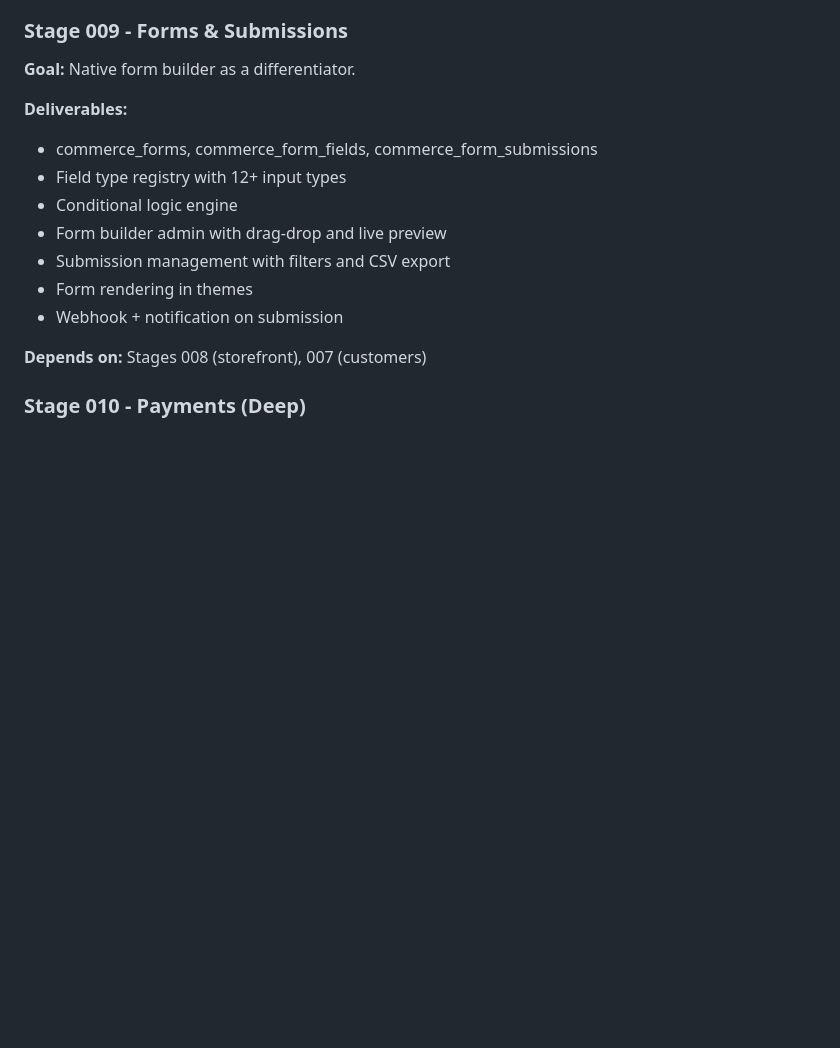
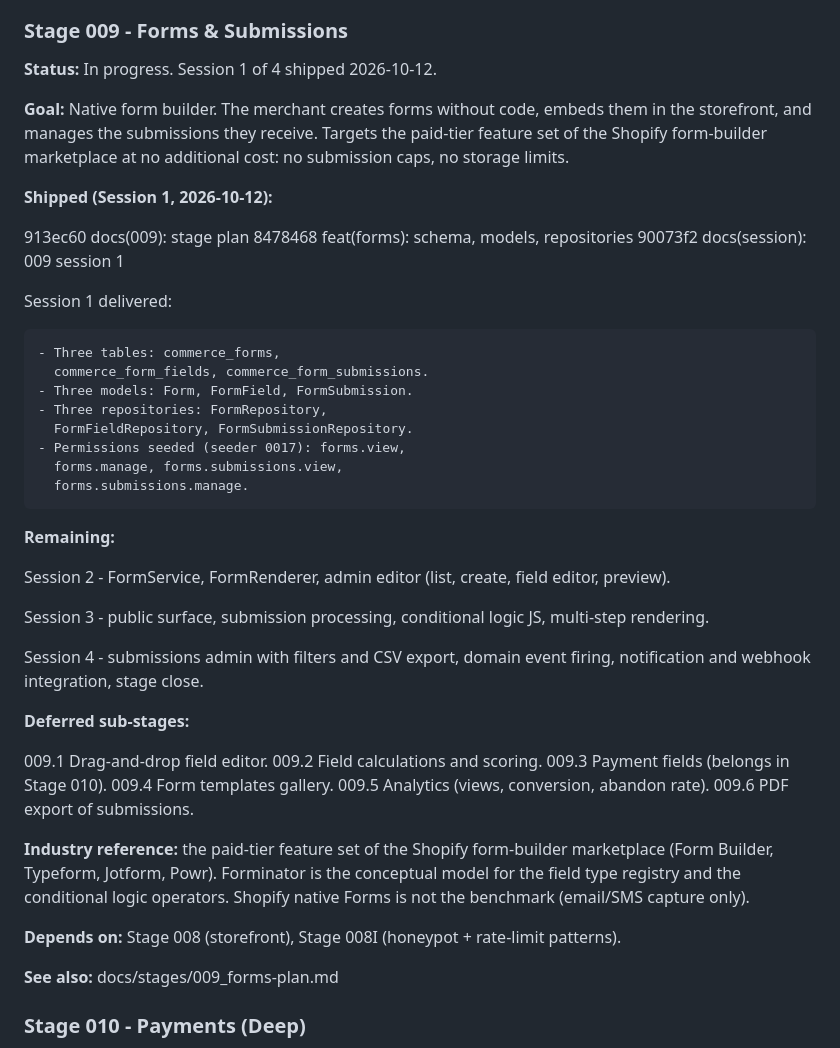
Before and after one commit to bobsplaceshop-art/commerceaid, a Markdown page: docs/ROADMAP.md, the part around the change. GitHub-like rendering; blank space fills up the shorter version.

Commit message:
docs: mark Stage 009 Session 1 shipped
STATUS
  - Version 0.27.0-alpha -> 0.28.0-alpha.
  - Stage line: 009 in progress, Session 1 of 4
    shipped. Session 2 next.
  - New 'Admin - Forms (009 Session 1)' subsection
    documenting the backend-only state. The admin UI
    is noted as shipping in Session 2.

ROADMAP
  - The Stage 009 planned-stages block is replaced
    with a Shipped/Running/Deferred block, matching
    the shape used for the 008I close.
  - Session 1 commits listed.
  - Sessions 2, 3, and 4 named as remaining.
  - Six deferred sub-stages (009.1 through 009.6)
    recorded.
  - Industry reference note added.

```diff
--- a/docs/ROADMAP.md
+++ b/docs/ROADMAP.md
@@ -591,19 +591,65 @@ entry 22) is a separate compliance stage; deadline
 
 ### Stage 009 - Forms & Submissions
 
-**Goal:** Native form builder as a differentiator.
+**Status:** In progress. Session 1 of 4 shipped
+2026-10-12.
 
-**Deliverables:**
+**Goal:** Native form builder. The merchant creates
+forms without code, embeds them in the storefront, and
+manages the submissions they receive. Targets the
+paid-tier feature set of the Shopify form-builder
+marketplace at no additional cost: no submission caps,
+no storage limits.
 
-- commerce_forms, commerce_form_fields, commerce_form_submissions
-- Field type registry with 12+ input types
-- Conditional logic engine
-- Form builder admin with drag-drop and live preview
-- Submission management with filters and CSV export
-- Form rendering in themes
-- Webhook + notification on submission
+**Shipped (Session 1, 2026-10-12):**
 
-**Depends on:** Stages 008 (storefront), 007 (customers)
+  913ec60  docs(009): stage plan
+  8478468  feat(forms): schema, models, repositories
+  90073f2  docs(session): 009 session 1
+
+  Session 1 delivered:
+
+    - Three tables: commerce_forms,
+      commerce_form_fields, commerce_form_submissions.
+    - Three models: Form, FormField, FormSubmission.
+    - Three repositories: FormRepository,
+      FormFieldRepository, FormSubmissionRepository.
+    - Permissions seeded (seeder 0017): forms.view,
+      forms.manage, forms.submissions.view,
+      forms.submissions.manage.
+
+**Remaining:**
+
+  Session 2 - FormService, FormRenderer, admin editor
+  (list, create, field editor, preview).
+
+  Session 3 - public surface, submission processing,
+  conditional logic JS, multi-step rendering.
+
+  Session 4 - submissions admin with filters and CSV
+  export, domain event firing, notification and webhook
+  integration, stage close.
+
+**Deferred sub-stages:**
+
+  009.1  Drag-and-drop field editor.
+  009.2  Field calculations and scoring.
+  009.3  Payment fields (belongs in Stage 010).
+  009.4  Form templates gallery.
+  009.5  Analytics (views, conversion, abandon rate).
+  009.6  PDF export of submissions.
+
+**Industry reference:** the paid-tier feature set of
+the Shopify form-builder marketplace (Form Builder,
+Typeform, Jotform, Powr). Forminator is the conceptual
+model for the field type registry and the conditional
+logic operators. Shopify native Forms is not the
+benchmark (email/SMS capture only).
+
+**Depends on:** Stage 008 (storefront), Stage 008I
+(honeypot + rate-limit patterns).
+
+**See also:** docs/stages/009_forms-plan.md
 
 ### Stage 010 - Payments (Deep)
 
```
Also changed, not shown: docs/STATUS.md (+26 -2 lines).
